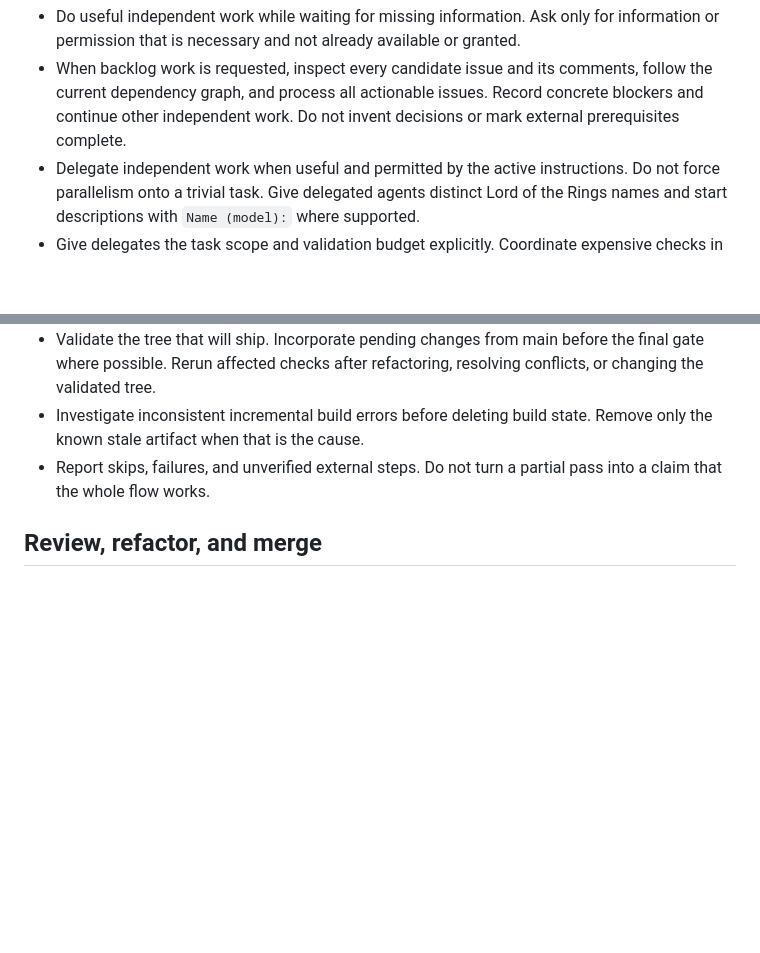
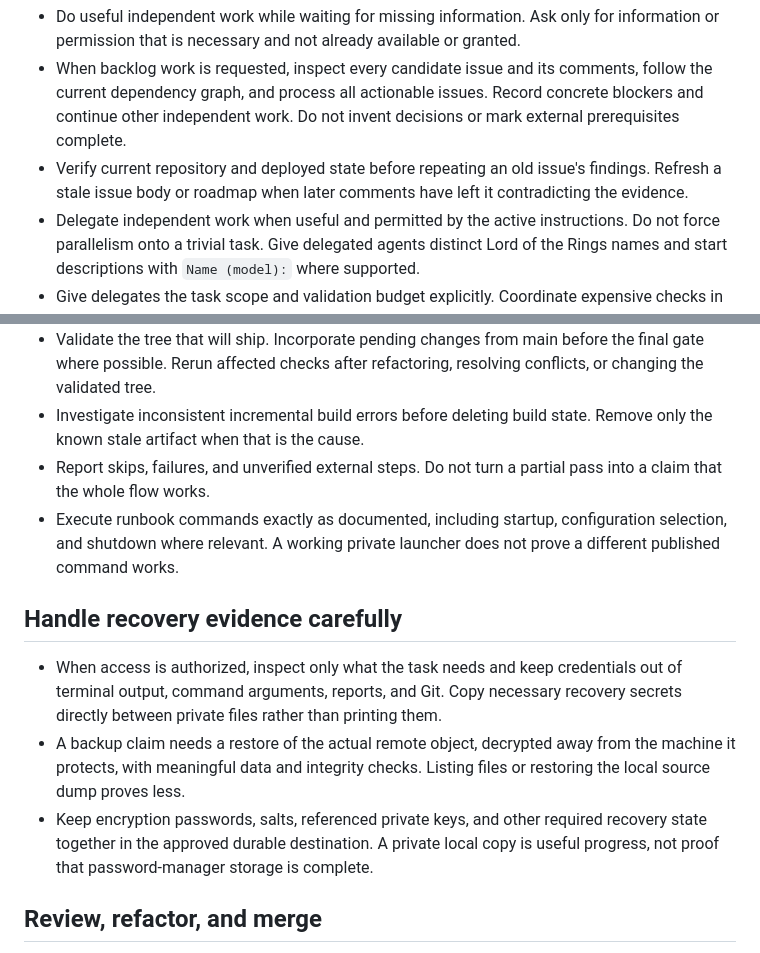
Before and after one commit to Chemaclass/agnostic-ai-home, a Markdown page: AGNOSTIC_AI.md, 2 parts joined by grey strips. GitHub-like rendering; blank space fills up the shorter version.

Commit message:
docs: record verification and recovery practices

```diff
--- a/AGNOSTIC_AI.md
+++ b/AGNOSTIC_AI.md
@@ -8,6 +8,7 @@ These are personal defaults across projects. Explicit task instructions and proj
 - Keep authorization and constraints across turns. A status question or refinement steers the current task unless the user cancels or replaces it.
 - Do useful independent work while waiting for missing information. Ask only for information or permission that is necessary and not already available or granted.
 - When backlog work is requested, inspect every candidate issue and its comments, follow the current dependency graph, and process all actionable issues. Record concrete blockers and continue other independent work. Do not invent decisions or mark external prerequisites complete.
+- Verify current repository and deployed state before repeating an old issue's findings. Refresh a stale issue body or roadmap when later comments have left it contradicting the evidence.
 - Delegate independent work when useful and permitted by the active instructions. Do not force parallelism onto a trivial task. Give delegated agents distinct Lord of the Rings names and start descriptions with `Name (model):` where supported.
 - Give delegates the task scope and validation budget explicitly. Coordinate expensive checks in the main thread.
 
@@ -42,6 +43,13 @@ These are personal defaults across projects. Explicit task instructions and proj
 - Validate the tree that will ship. Incorporate pending changes from main before the final gate where possible. Rerun affected checks after refactoring, resolving conflicts, or changing the validated tree.
 - Investigate inconsistent incremental build errors before deleting build state. Remove only the known stale artifact when that is the cause.
 - Report skips, failures, and unverified external steps. Do not turn a partial pass into a claim that the whole flow works.
+- Execute runbook commands exactly as documented, including startup, configuration selection, and shutdown where relevant. A working private launcher does not prove a different published command works.
+
+## Handle recovery evidence carefully
+
+- When access is authorized, inspect only what the task needs and keep credentials out of terminal output, command arguments, reports, and Git. Copy necessary recovery secrets directly between private files rather than printing them.
+- A backup claim needs a restore of the actual remote object, decrypted away from the machine it protects, with meaningful data and integrity checks. Listing files or restoring the local source dump proves less.
+- Keep encryption passwords, salts, referenced private keys, and other required recovery state together in the approved durable destination. A private local copy is useful progress, not proof that password-manager storage is complete.
 
 ## Review, refactor, and merge
 
```
